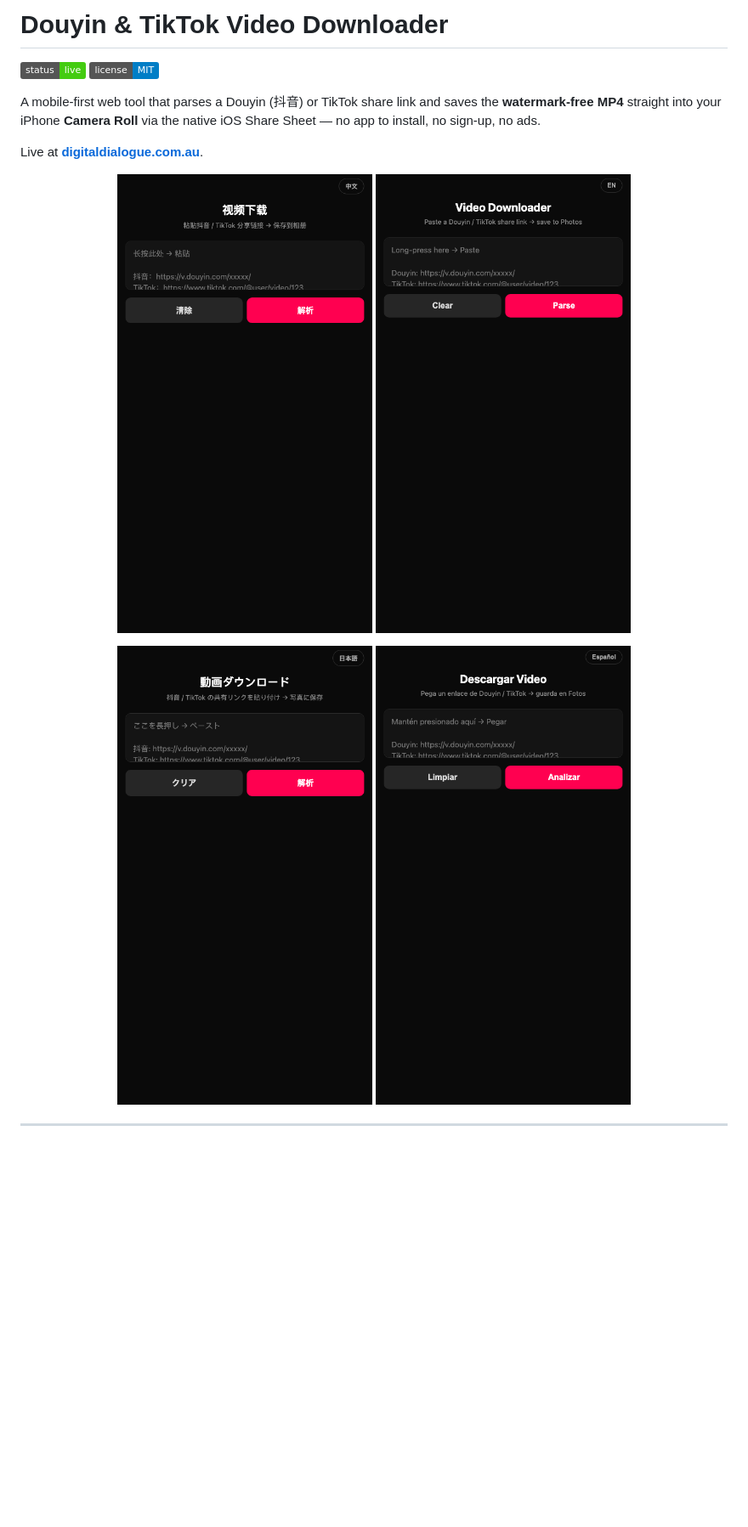
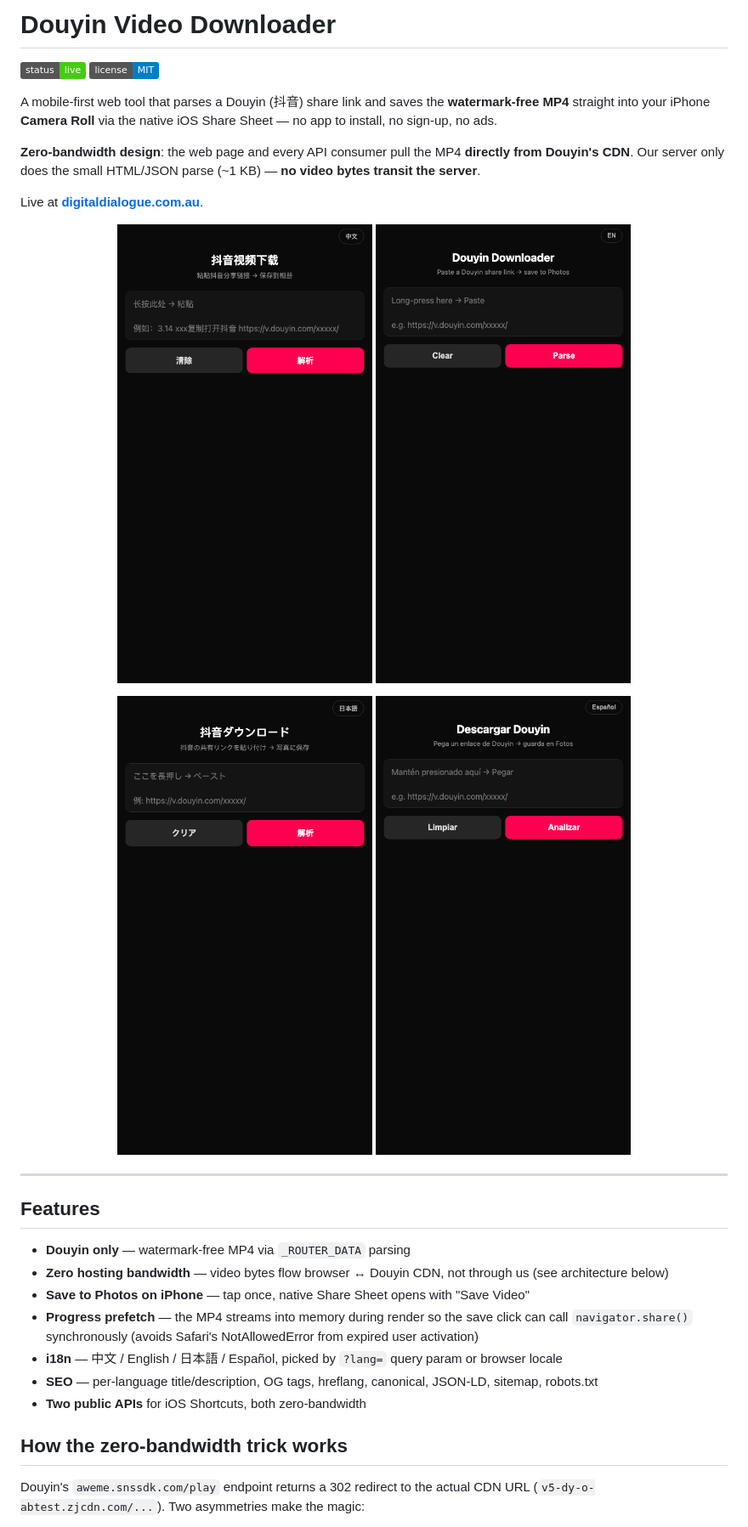
Before and after one commit to shineyear/douyin-tiktok-downloader, a Markdown page: README.md, the part around one of its changes. Shown at 85% size. GitHub-like rendering; pictures changed too: screenshots/hero-en.png, screenshots/hero-es.png, screenshots/hero-ja.png; badges without logos; blank space fills up the shorter version.

```diff
--- a/README.md
+++ b/README.md
@@ -1,9 +1,11 @@
-# Douyin & TikTok Video Downloader
+# Douyin Video Downloader
 
 [![Deploy Status](https://img.shields.io/badge/status-live-success)](https://digitaldialogue.com.au/)
 [![License: MIT](https://img.shields.io/badge/license-MIT-blue.svg)](LICENSE)
 
-A mobile-first web tool that parses a Douyin (抖音) or TikTok share link and saves the **watermark‑free MP4** straight into your iPhone **Camera Roll** via the native iOS Share Sheet — no app to install, no sign‑up, no ads.
+A mobile-first web tool that parses a Douyin (抖音) share link and saves the **watermark-free MP4** straight into your iPhone **Camera Roll** via the native iOS Share Sheet — no app to install, no sign-up, no ads.
+
+**Zero-bandwidth design**: the web page and every API consumer pull the MP4 **directly from Douyin's CDN**. Our server only does the small HTML/JSON parse (~1 KB) — **no video bytes transit the server**.
 
 Live at **[digitaldialogue.com.au](https://digitaldialogue.com.au/)**.
 
@@ -18,3 +20,17 @@ Live at **[digitaldialogue.com.au](https://digitaldialogue.com.au/)**.
 
 ---
 
+## Features
+
+- **Douyin only** — watermark-free MP4 via `_ROUTER_DATA` parsing
+- **Zero hosting bandwidth** — video bytes flow browser ↔ Douyin CDN, not through us (see architecture below)
+- **Save to Photos on iPhone** — tap once, native Share Sheet opens with "Save Video"
+- **Progress prefetch** — the MP4 streams into memory during render so the save click can call `navigator.share()` synchronously (avoids Safari's NotAllowedError from expired user activation)
+- **i18n** — 中文 / English / 日本語 / Español, picked by `?lang=` query param or browser locale
+- **SEO** — per-language title/description, OG tags, hreflang, canonical, JSON-LD, sitemap, robots.txt
+- **Two public APIs** for iOS Shortcuts, both zero-bandwidth
+
+## How the zero-bandwidth trick works
+
+Douyin's `aweme.snssdk.com/play` endpoint returns a 302 redirect to the actual CDN URL (`v5-dy-o-abtest.zjcdn.com/...`). Two asymmetries make the magic:
+
```
Also changed, not shown: other parts of README.md (+46 -80 lines), 7 other files.
